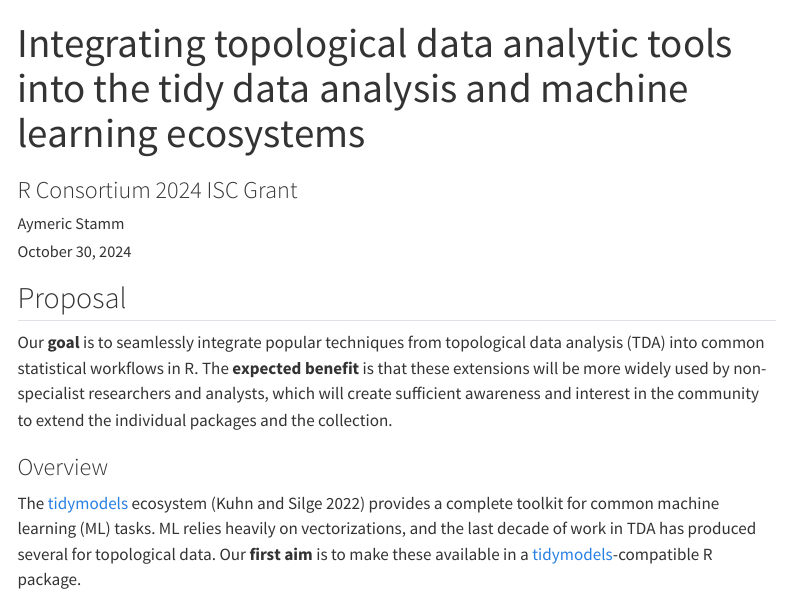
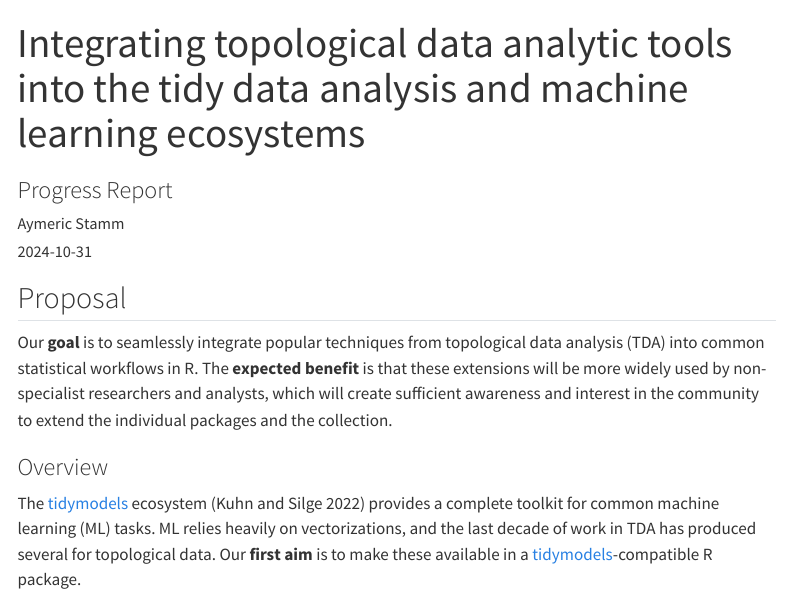
Before and after one commit to tdaverse/tdarec-grant, a Quarto document (2024-10-31/October2024.qmd): the page in a window 1100 px wide, from its top. Rendered offline with R 4.5, knitr and Pandoc in place of Quarto, with nearby package versions; menus at the side of the page are left out.

Commit message:
Reorganise repo.

```diff
--- a/tdarec/main.qmd
+++ b/2024-10-31/October2024.qmd
@@ -1,8 +1,8 @@
 ---
 title: "Integrating topological data analytic tools into the tidy data analysis and machine learning ecosystems"
-subtitle: "R Consortium 2024 ISC Grant"
+subtitle: "Progress Report"
 author: Aymeric Stamm
-date: today
+date: 2024-10-31
 format: html
 toc: true
 bibliography: references.bib
```
Also changed, not shown: 2024-10-31/references.bib (renamed from tdarec/references.bib), tdarec-proposal.pdf (renamed from tdarec/tdarec-proposal.pdf).
